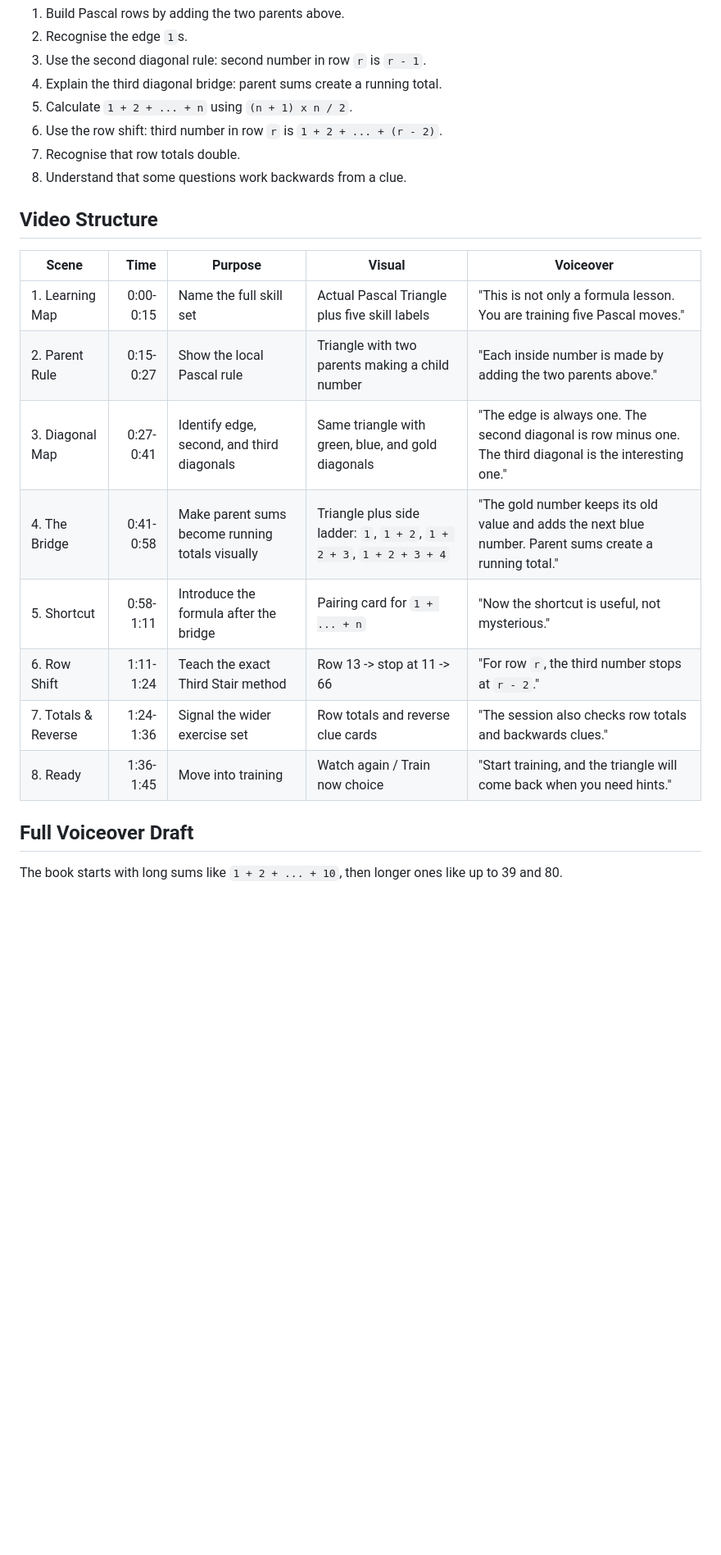
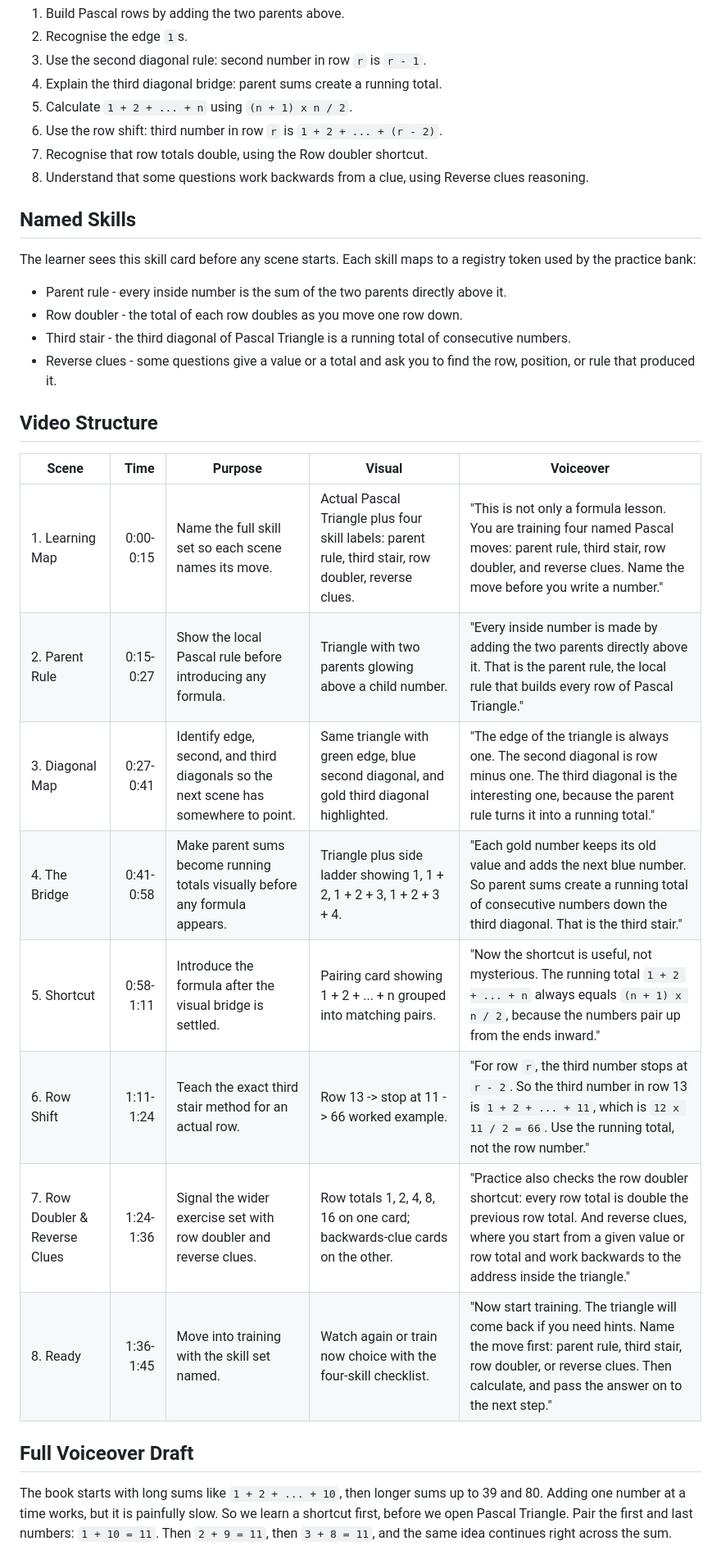
Before and after one commit to anislahlou/pmc-math-quest, a Markdown page: modules/pascal/pascal_triangle_intro_video_pack.md, the part around one of its changes. Shown at 82% size. GitHub-like rendering; blank space fills up the shorter version.

```diff
--- a/modules/pascal/pascal_triangle_intro_video_pack.md
+++ b/modules/pascal/pascal_triangle_intro_video_pack.md
@@ -59,23 +59,32 @@ The intro must name the wider Pascal skill set first. The learner should be able
 4. Explain the third diagonal bridge: parent sums create a running total.
 5. Calculate `1 + 2 + ... + n` using `(n + 1) x n / 2`.
 6. Use the row shift: third number in row `r` is `1 + 2 + ... + (r - 2)`.
-7. Recognise that row totals double.
-8. Understand that some questions work backwards from a clue.
+7. Recognise that row totals double, using the Row doubler shortcut.
+8. Understand that some questions work backwards from a clue, using Reverse clues reasoning.
+
+## Named Skills
+
+The learner sees this skill card before any scene starts. Each skill maps to a registry token used by the practice bank:
+
+- Parent rule - every inside number is the sum of the two parents directly above it.
+- Row doubler - the total of each row doubles as you move one row down.
+- Third stair - the third diagonal of Pascal Triangle is a running total of consecutive numbers.
+- Reverse clues - some questions give a value or a total and ask you to find the row, position, or rule that produced it.
 
 ## Video Structure
 
 | Scene | Time | Purpose | Visual | Voiceover |
 |---|---:|---|---|---|
-| 1. Learning Map | 0:00-0:15 | Name the full skill set | Actual Pascal Triangle plus five skill labels | "This is not only a formula lesson. You are training five Pascal moves." |
-| 2. Parent Rule | 0:15-0:27 | Show the local Pascal rule | Triangle with two parents making a child number | "Each inside number is made by adding the two parents above." |
-| 3. Diagonal Map | 0:27-0:41 | Identify edge, second, and third diagonals | Same triangle with green, blue, and gold diagonals | "The edge is always one. The second diagonal is row minus one. The third diagonal is the interesting one." |
-| 4. The Bridge | 0:41-0:58 | Make parent sums become running totals visually | Triangle plus side ladder: `1`, `1 + 2`, `1 + 2 + 3`, `1 + 2 + 3 + 4` | "The gold number keeps its old value and adds the next blue number. Parent sums create a running total." |
-| 5. Shortcut | 0:58-1:11 | Introduce the formula after the bridge | Pairing card for `1 + ... + n` | "Now the shortcut is useful, not mysterious." |
-| 6. Row Shift | 1:11-1:24 | Teach the exact Third Stair method | Row 13 -> stop at 11 -> 66 | "For row `r`, the third number stops at `r - 2`." |
-| 7. Totals & Reverse | 1:24-1:36 | Signal the wider exercise set | Row totals and reverse clue cards | "The session also checks row totals and backwards clues." |
-| 8. Ready | 1:36-1:45 | Move into training | Watch again / Train now choice | "Start training, and the triangle will come back when you need hints." |
+| 1. Learning Map | 0:00-0:15 | Name the full skill set so each scene names its move. | Actual Pascal Triangle plus four skill labels: parent rule, third stair, row doubler, reverse clues. | "This is not only a formula lesson. You are training four named Pascal moves: parent rule, third stair, row doubler, and reverse clues. Name the move before you write a number." |
+| 2. Parent Rule | 0:15-0:27 | Show the local Pascal rule before introducing any formula. | Triangle with two parents glowing above a child number. | "Every inside number is made by adding the two parents directly above it. That is the parent rule, the local rule that builds every row of Pascal Triangle." |
+| 3. Diagonal Map | 0:27-0:41 | Identify edge, second, and third diagonals so the next scene has somewhere to point. | Same triangle with green edge, blue second diagonal, and gold third diagonal highlighted. | "The edge of the triangle is always one. The second diagonal is row minus one. The third diagonal is the interesting one, because the parent rule turns it into a running total." |
+| 4. The Bridge | 0:41-0:58 | Make parent sums become running totals visually before any formula appears. | Triangle plus side ladder showing 1, 1 + 2, 1 + 2 + 3, 1 + 2 + 3 + 4. | "Each gold number keeps its old value and adds the next blue number. So parent sums create a running total of consecutive numbers down the third diagonal. That is the third stair." |
+| 5. Shortcut | 0:58-1:11 | Introduce the formula after the visual bridge is settled. | Pairing card showing 1 + 2 + ... + n grouped into matching pairs. | "Now the shortcut is useful, not mysterious. The running total `1 + 2 + ... + n` always equals `(n + 1) x n / 2`, because the numbers pair up from the ends inward." |
+| 6. Row Shift | 1:11-1:24 | Teach the exact third stair method for an actual row. | Row 13 -> stop at 11 -> 66 worked example. | "For row `r`, the third number stops at `r - 2`. So the third number in row 13 is `1 + 2 + ... + 11`, which is `12 x 11 / 2 = 66`. Use the running total, not the row number." |
+| 7. Row Doubler & Reverse Clues | 1:24-1:36 | Signal the wider exercise set with row doubler and reverse clues. | Row totals 1, 2, 4, 8, 16 on one card; backwards-clue cards on the other. | "Practice also checks the row doubler shortcut: every row total is double the previous row total. And reverse clues, where you start from a given value or row total and work backwards to the address inside the triangle." |
+| 8. Ready | 1:36-1:45 | Move into training with the skill set named. | Watch again or train now choice with the four-skill checklist. | "Now start training. The triangle will come back if you need hints. Name the move first: parent rule, third stair, row doubler, or reverse clues. Then calculate, and pass the answer on to the next step." |
 
 ## Full Voiceover Draft
 
-The book starts with long sums like `1 + 2 + ... + 10`, then longer ones like up to 39 and 80.
+The book starts with long sums like `1 + 2 + ... + 10`, then longer sums up to 39 and 80. Adding one number at a time works, but it is painfully slow. So we learn a shortcut first, before we open Pascal Triangle. Pair the first and last numbers: `1 + 10 = 11`. Then `2 + 9 = 11`, then `3 + 8 = 11`, and the same idea continues right across the sum.
 
```
Also changed, not shown: other parts of modules/pascal/pascal_triangle_intro_video_pack.md (+11 -82 lines).
